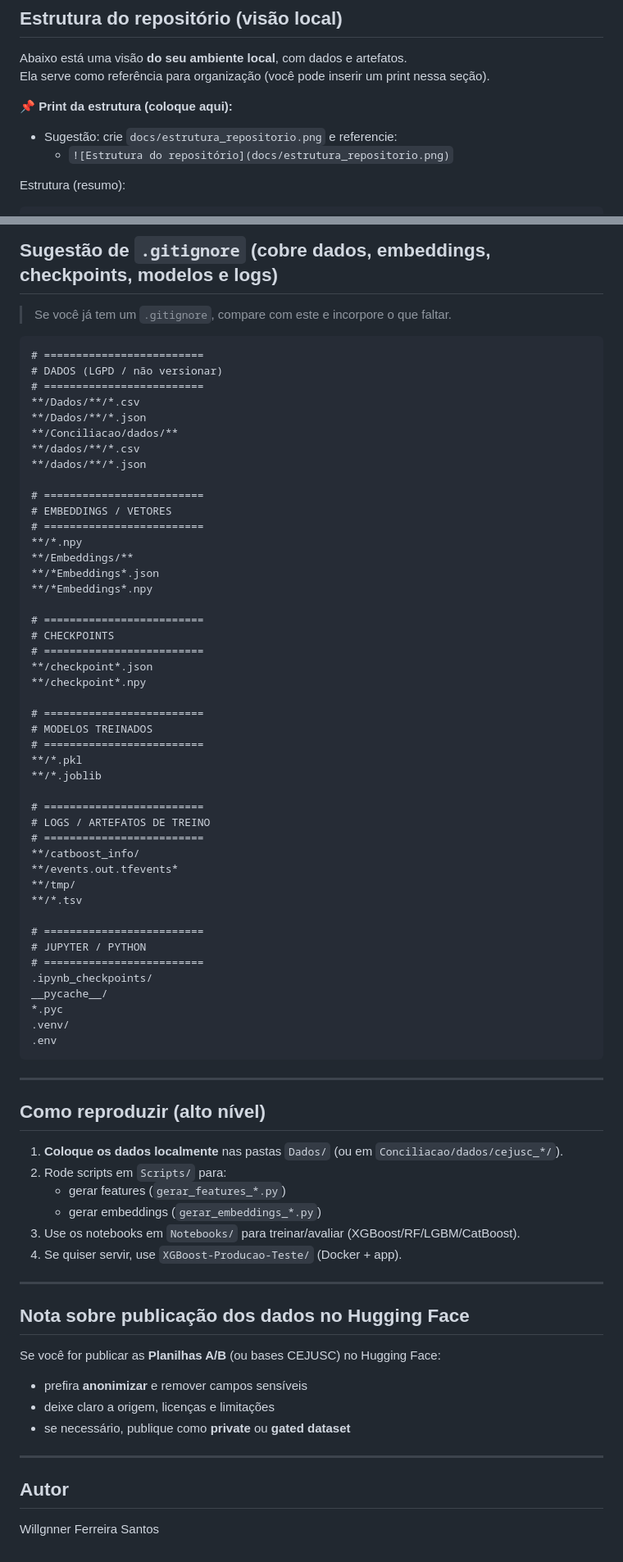
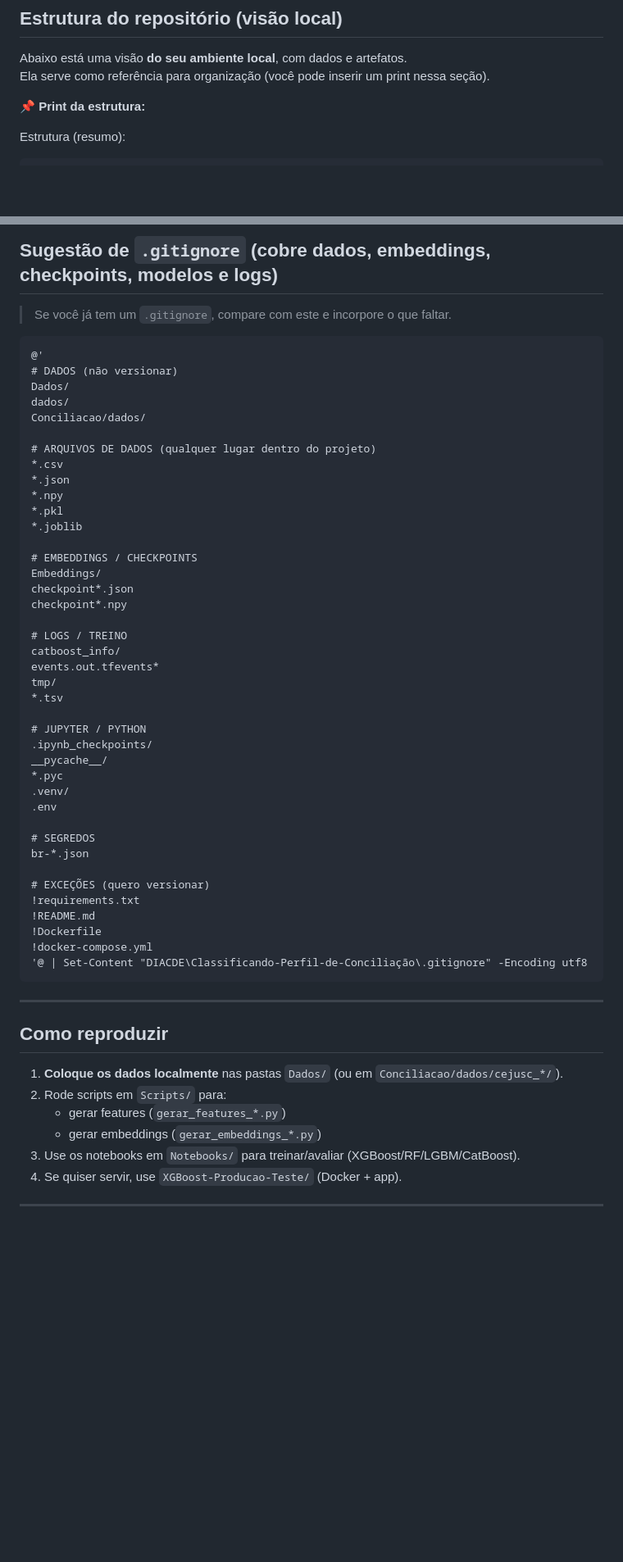
Before and after one commit to Willgnner-Santos/IT-Residence-TJGO, a Markdown page: DIACDE/Classificando-Perfil-de-Conciliação/README.md, 2 parts joined by grey strips. Shown at 82% size. Drawn GitHub-style; blank space fills up the shorter version.

Commit message:
Update README.md
Signed-off-by: Willgnner Ferreira Santos <eng.willgnner@gmail.com>

````diff
--- a/DIACDE/Classificando-Perfil-de-Conciliação/README.md
+++ b/DIACDE/Classificando-Perfil-de-Conciliação/README.md
@@ -15,9 +15,8 @@ Este repositório organiza um pipeline para **classificar o perfil de conciliaç
 Abaixo está uma visão **do seu ambiente local**, com dados e artefatos.
 Ela serve como referência para organização (você pode inserir um print nessa seção).
 
-📌 **Print da estrutura (coloque aqui):**
-- Sugestão: crie `docs/estrutura_repositorio.png` e referencie:
-  - `![Estrutura do repositório](docs/estrutura_repositorio.png)`
+📌 **Print da estrutura:**
+
 
 Estrutura (resumo):
 
@@ -180,56 +179,51 @@ Sugestão: crie um arquivo `.gitkeep` em cada pasta vazia.
 > Se você já tem um `.gitignore`, compare com este e incorpore o que faltar.
 
 ```gitignore
-# =========================
-# DADOS (LGPD / não versionar)
-# =========================
-**/Dados/**/*.csv
-**/Dados/**/*.json
-**/Conciliacao/dados/**
-**/dados/**/*.csv
-**/dados/**/*.json
+@'
+# DADOS (não versionar)
+Dados/
+dados/
+Conciliacao/dados/
 
-# =========================
-# EMBEDDINGS / VETORES
-# =========================
-**/*.npy
-**/Embeddings/**
-**/*Embeddings*.json
-**/*Embeddings*.npy
+# ARQUIVOS DE DADOS (qualquer lugar dentro do projeto)
+*.csv
+*.json
+*.npy
+*.pkl
+*.joblib
 
-# =========================
-# CHECKPOINTS
-# =========================
-**/checkpoint*.json
-**/checkpoint*.npy
+# EMBEDDINGS / CHECKPOINTS
+Embeddings/
+checkpoint*.json
+checkpoint*.npy
 
-# =========================
-# MODELOS TREINADOS
-# =========================
-**/*.pkl
-**/*.joblib
+# LOGS / TREINO
+catboost_info/
+events.out.tfevents*
+tmp/
+*.tsv
 
-# =========================
-# LOGS / ARTEFATOS DE TREINO
-# =========================
-**/catboost_info/
-**/events.out.tfevents*
-**/tmp/
-**/*.tsv
-
-# =========================
 # JUPYTER / PYTHON
-# =========================
 .ipynb_checkpoints/
 __pycache__/
 *.pyc
 .venv/
 .env
+
+# SEGREDOS
+br-*.json
+
+# EXCEÇÕES (quero versionar)
+!requirements.txt
+!README.md
+!Dockerfile
+!docker-compose.yml
+'@ | Set-Content "DIACDE\Classificando-Perfil-de-Conciliação\.gitignore" -Encoding utf8
 ```
 
 ---
 
-## Como reproduzir (alto nível)
+## Como reproduzir
 
 1) **Coloque os dados localmente** nas pastas `Dados/` (ou em `Conciliacao/dados/cejusc_*/`).
 2) Rode scripts em `Scripts/` para:
@@ -239,16 +233,3 @@ __pycache__/
 4) Se quiser servir, use `XGBoost-Producao-Teste/` (Docker + app).
 
 ---
-
-## Nota sobre publicação dos dados no Hugging Face
-
-Se você for publicar as **Planilhas A/B** (ou bases CEJUSC) no Hugging Face:
-- prefira **anonimizar** e remover campos sensíveis
-- deixe claro a origem, licenças e limitações
-- se necessário, publique como **private** ou **gated dataset**
-
----
-
-## Autor
-
-Willgnner Ferreira Santos
````
